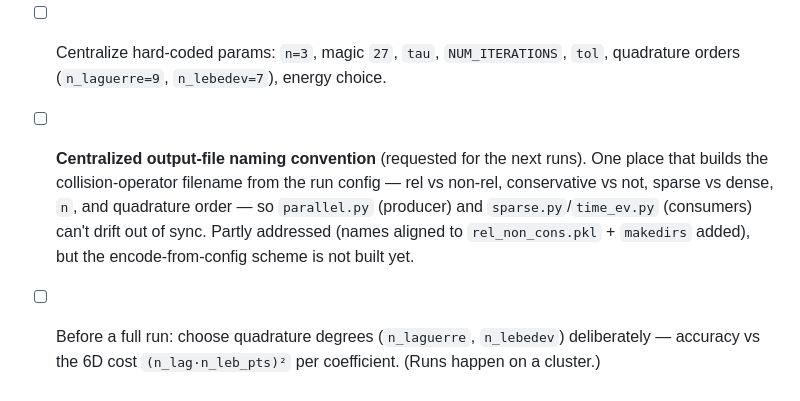
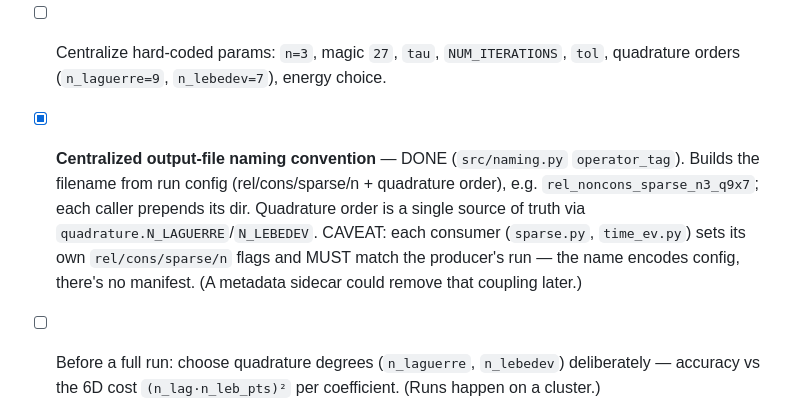
Before and after one commit to RJGH-PDEs/rel_landau, a Markdown page: TODO.md, the part around the change. GitHub-like rendering.

Commit message:
Mark centralized naming convention done in TODO
Co-Authored-By: Claude Opus 4.8 (1M context) <noreply@anthropic.com>

```diff
--- a/TODO.md
+++ b/TODO.md
@@ -154,11 +154,12 @@ To verify:
       test function φ). Touches `plot/lc.py`. Deferred (semantic rename).
 - [ ] Centralize hard-coded params: `n=3`, magic `27`, `tau`, `NUM_ITERATIONS`, `tol`,
       quadrature orders (`n_laguerre=9`, `n_lebedev=7`), energy choice.
-- [ ] **Centralized output-file naming convention** (requested for the next runs). One place that
-      builds the collision-operator filename from the run config — rel vs non-rel, conservative vs
-      not, sparse vs dense, `n`, and quadrature order — so `parallel.py` (producer) and
-      `sparse.py`/`time_ev.py` (consumers) can't drift out of sync. Partly addressed (names aligned
-      to `rel_non_cons.pkl` + `makedirs` added), but the encode-from-config scheme is not built yet.
+- [x] **Centralized output-file naming convention** — DONE (`src/naming.py` `operator_tag`). Builds
+      the filename from run config (rel/cons/sparse/n + quadrature order), e.g.
+      `rel_noncons_sparse_n3_q9x7`; each caller prepends its dir. Quadrature order is a single source
+      of truth via `quadrature.N_LAGUERRE`/`N_LEBEDEV`. CAVEAT: each consumer (`sparse.py`,
+      `time_ev.py`) sets its own `rel/cons/sparse/n` flags and MUST match the producer's run — the
+      name encodes config, there's no manifest. (A metadata sidecar could remove that coupling later.)
 - [ ] Before a full run: choose quadrature degrees (`n_laguerre`, `n_lebedev`) deliberately —
       accuracy vs the 6D cost `(n_lag·n_leb_pts)²` per coefficient. (Runs happen on a cluster.)
 - [x] `sparse` flag added to `compute_col_tensor` (`src/parallel.py`): toggles cai/andrea zero-pruning
```
